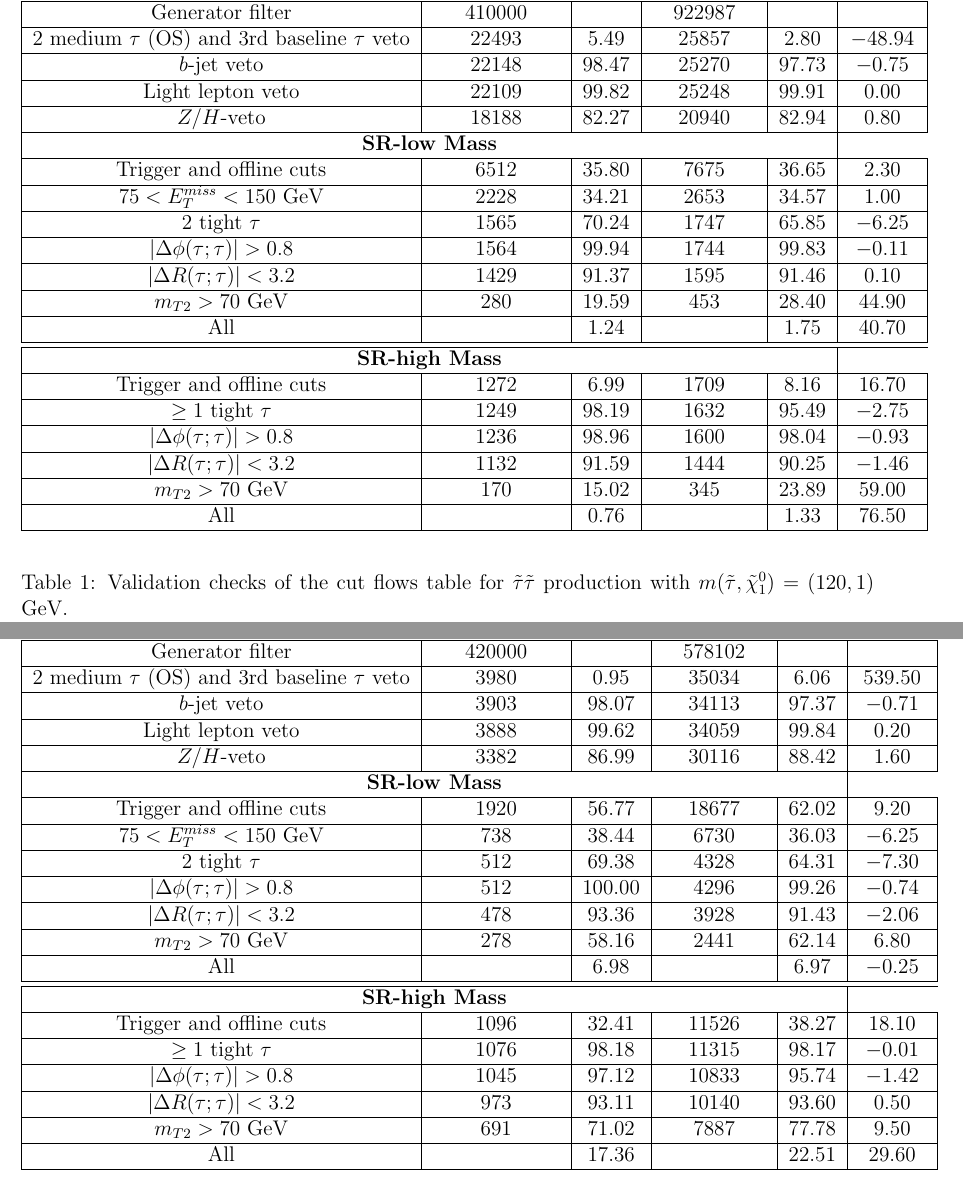
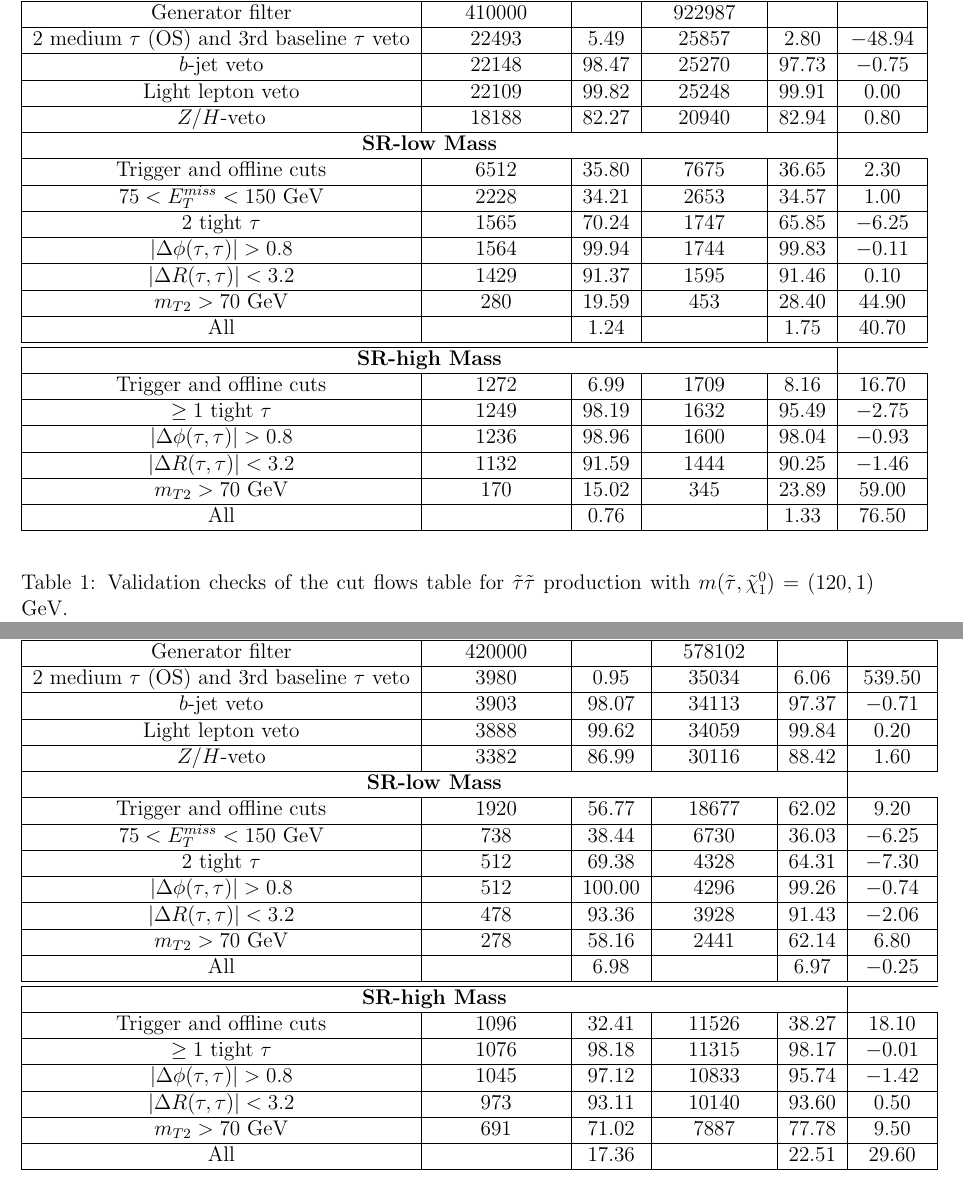
Before and after one commit to jhyeon/ma5stau, a LaTeX document (validation_note/Cut_flows.tex): two parts of pages 2 and 3 of 3, joined at a grey line, cut so that both start at the same text. Compiled offline with pdfLaTeX.

Commit message:
Recover commas

```diff
--- a/validation_note/Cut_flows.tex
+++ b/validation_note/Cut_flows.tex
@@ -88,8 +88,8 @@ $Z/H$-veto & 18188 & 82.27 & 20940 & 82.94 & 0.80 \\ \hline
 Trigger and offline cuts & 6512 & 35.80 & 7675 & 36.65 & 2.30 \\ \hline
 $ 75 < E^{miss}_T < 150 $ GeV & 2228 & 34.21 & 2653 & 34.57 & 1.00 \\ \hline
 2 tight $\tau$ & 1565 & 70.24 & 1747 & 65.85 & $-6.25$ \\ \hline
-$ |\Delta\phi(\tau;\tau)| > 0.8 $ & 1564 & 99.94 & 1744 & 99.83 & $-0.11$ \\ \hline
-$ |\Delta R(\tau;\tau)| < 3.2 $ & 1429 & 91.37 & 1595 & 91.46 & 0.10 \\ \hline
+$ |\Delta\phi(\tau,\tau)| > 0.8 $ & 1564 & 99.94 & 1744 & 99.83 & $-0.11$ \\ \hline
+$ |\Delta R(\tau,\tau)| < 3.2 $ & 1429 & 91.37 & 1595 & 91.46 & 0.10 \\ \hline
 $ m_{T2} > 70 $ GeV & 280 & 19.59 & 453 & 28.40 & 44.90 \\ \hline
 All &  & 1.24 &  & 1.75 & 40.70 \\ \hline
 %
@@ -153,8 +153,8 @@ $Z/H$-veto & 3382 & 86.99 & 30116 & 88.42 & 1.60 \\ \hline
 Trigger and offline cuts & 1920 & 56.77 & 18677 & 62.02 & 9.20 \\ \hline
 $ 75 < E^{miss}_T < 150 $ GeV & 738 & 38.44 & 6730 & 36.03 & $-6.25$ \\ \hline
 2 tight $\tau$ & 512 & 69.38 & 4328 & 64.31 & $-7.30$ \\ \hline
-$ |\Delta\phi(\tau;\tau)| > 0.8 $ & 512 & 100.00 & 4296 & 99.26 & $-0.74$ \\ \hline
-$ |\Delta R(\tau;\tau)| < 3.2 $ & 478 & 93.36 & 3928 & 91.43 & $-2.06$ \\ \hline
+$ |\Delta\phi(\tau,\tau)| > 0.8 $ & 512 & 100.00 & 4296 & 99.26 & $-0.74$ \\ \hline
+$ |\Delta R(\tau,\tau)| < 3.2 $ & 478 & 93.36 & 3928 & 91.43 & $-2.06$ \\ \hline
 $ m_{T2} > 70 $ GeV & 278 & 58.16 & 2441 & 62.14 & 6.80 \\ \hline
 All &  & 6.98 &  & 6.97 & $-0.25$ \\ \hline
 %
```
Also changed, not shown: validation_note/Cut_flows.tex (8 more changed lines).
